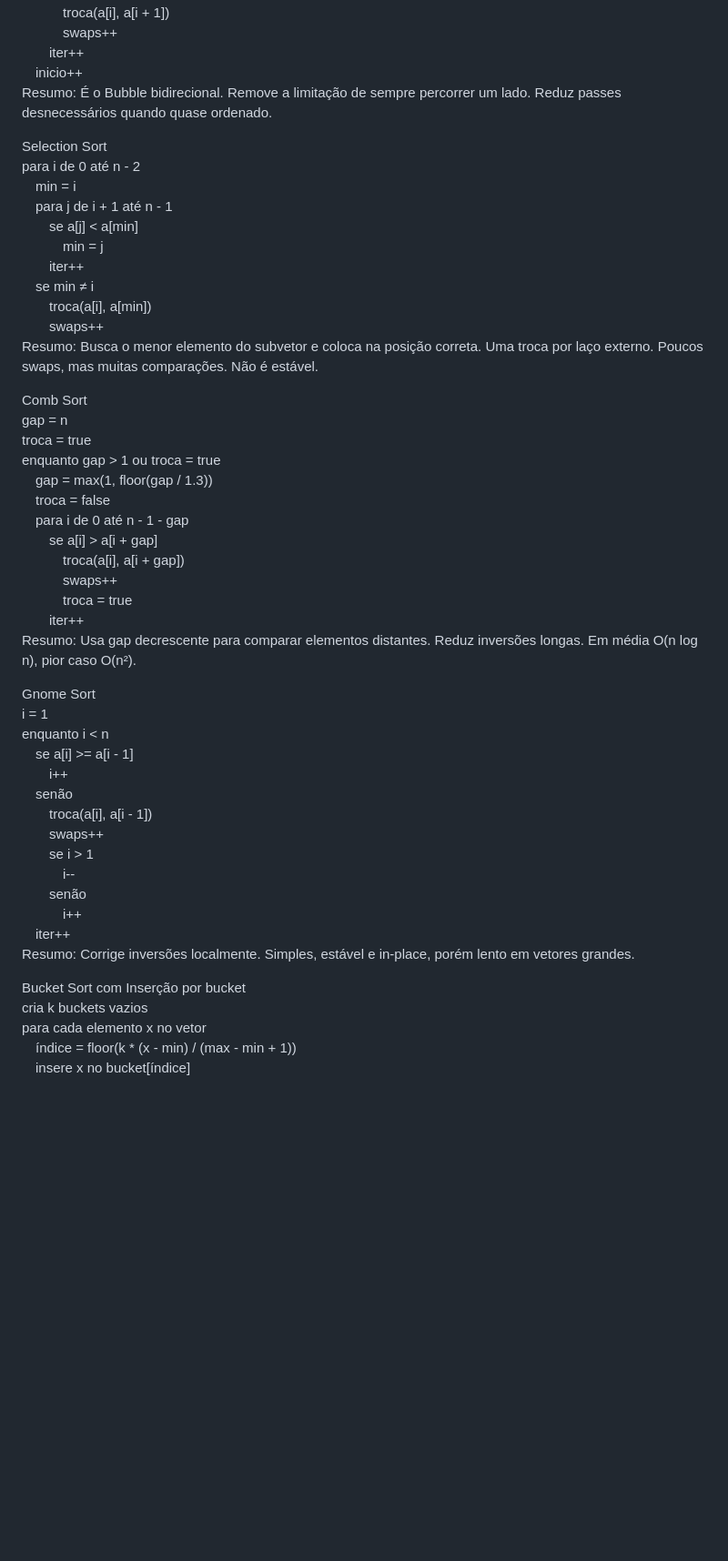
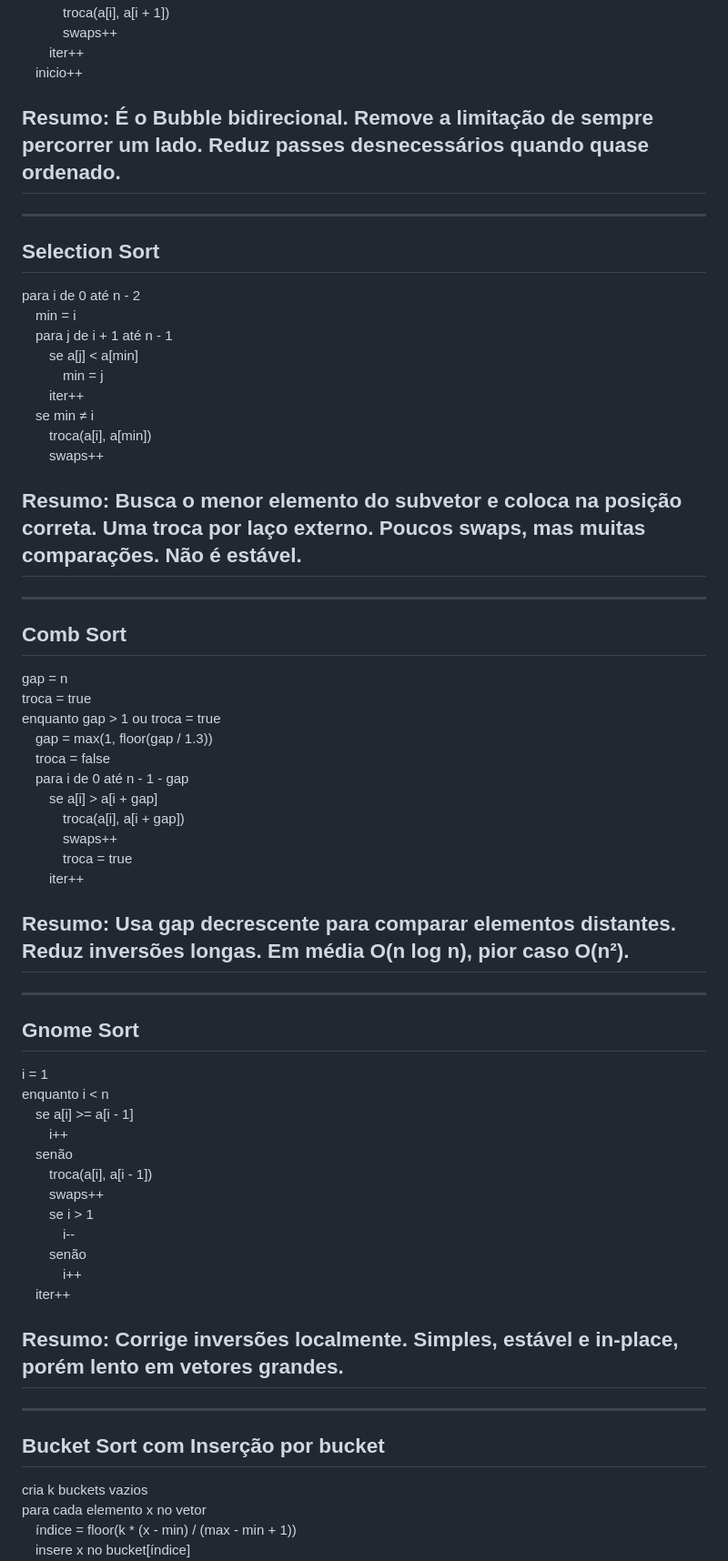
Before and after one commit to gmhsss/advanceSortingnAalysis, a Markdown page: README.md, the part around one of its changes. Shown at 91% size. Drawn GitHub-style; blank space fills up the shorter version.

```diff
--- a/README.md
+++ b/README.md
@@ -121,9 +114,11 @@ enquanto inicio < fim
    swaps++
   iter++
  inicio++
-Resumo: É o Bubble bidirecional. Remove a limitação de sempre percorrer um lado. Reduz passes desnecessários quando quase ordenado.
 
-Selection Sort
+## Resumo: É o Bubble bidirecional. Remove a limitação de sempre percorrer um lado. Reduz passes desnecessários quando quase ordenado.
+---
+## Selection Sort
+
 para i de 0 até n - 2
  min = i
  para j de i + 1 até n - 1
@@ -133,9 +128,11 @@ para i de 0 até n - 2
  se min ≠ i
   troca(a[i], a[min])
   swaps++
-Resumo: Busca o menor elemento do subvetor e coloca na posição correta. Uma troca por laço externo. Poucos swaps, mas muitas comparações. Não é estável.
 
-Comb Sort
+## Resumo: Busca o menor elemento do subvetor e coloca na posição correta. Uma troca por laço externo. Poucos swaps, mas muitas comparações. Não é estável.
+---
+## Comb Sort
+
 gap = n
 troca = true
 enquanto gap > 1 ou troca = true
@@ -147,9 +144,11 @@ enquanto gap > 1 ou troca = true
    swaps++
    troca = true
   iter++
-Resumo: Usa gap decrescente para comparar elementos distantes. Reduz inversões longas. Em média O(n log n), pior caso O(n²).
 
-Gnome Sort
+## Resumo: Usa gap decrescente para comparar elementos distantes. Reduz inversões longas. Em média O(n log n), pior caso O(n²).
+---
+## Gnome Sort
+
 i = 1
 enquanto i < n
  se a[i] >= a[i - 1]
@@ -162,9 +161,10 @@ enquanto i < n
   senão
    i++
  iter++
-Resumo: Corrige inversões localmente. Simples, estável e in-place, porém lento em vetores grandes.
+## Resumo: Corrige inversões localmente. Simples, estável e in-place, porém lento em vetores grandes.
+---
+## Bucket Sort com Inserção por bucket
 
-Bucket Sort com Inserção por bucket
 cria k buckets vazios
 para cada elemento x no vetor
  índice = floor(k * (x - min) / (max - min + 1))
```
Also changed, not shown: other parts of README.md (+18 -55 lines).
